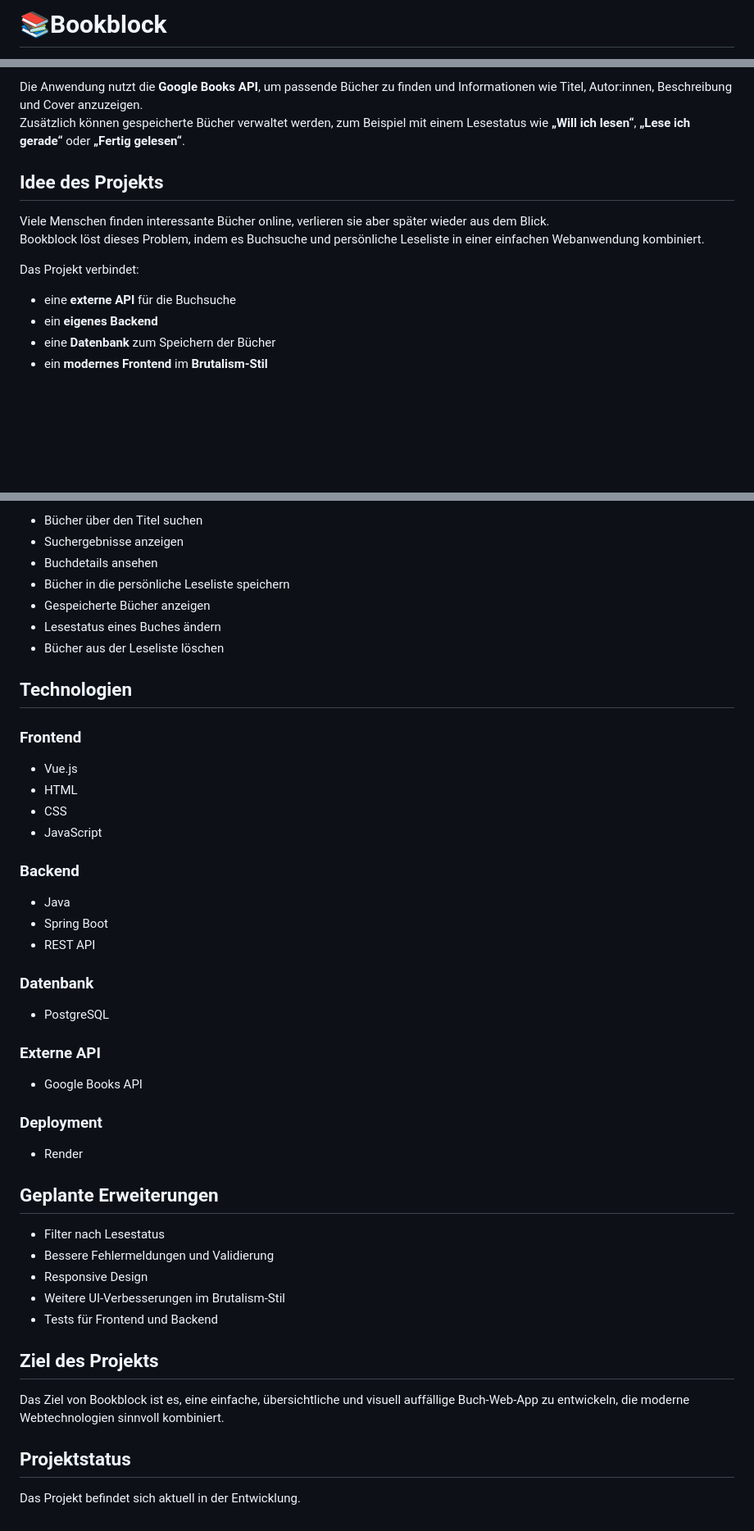
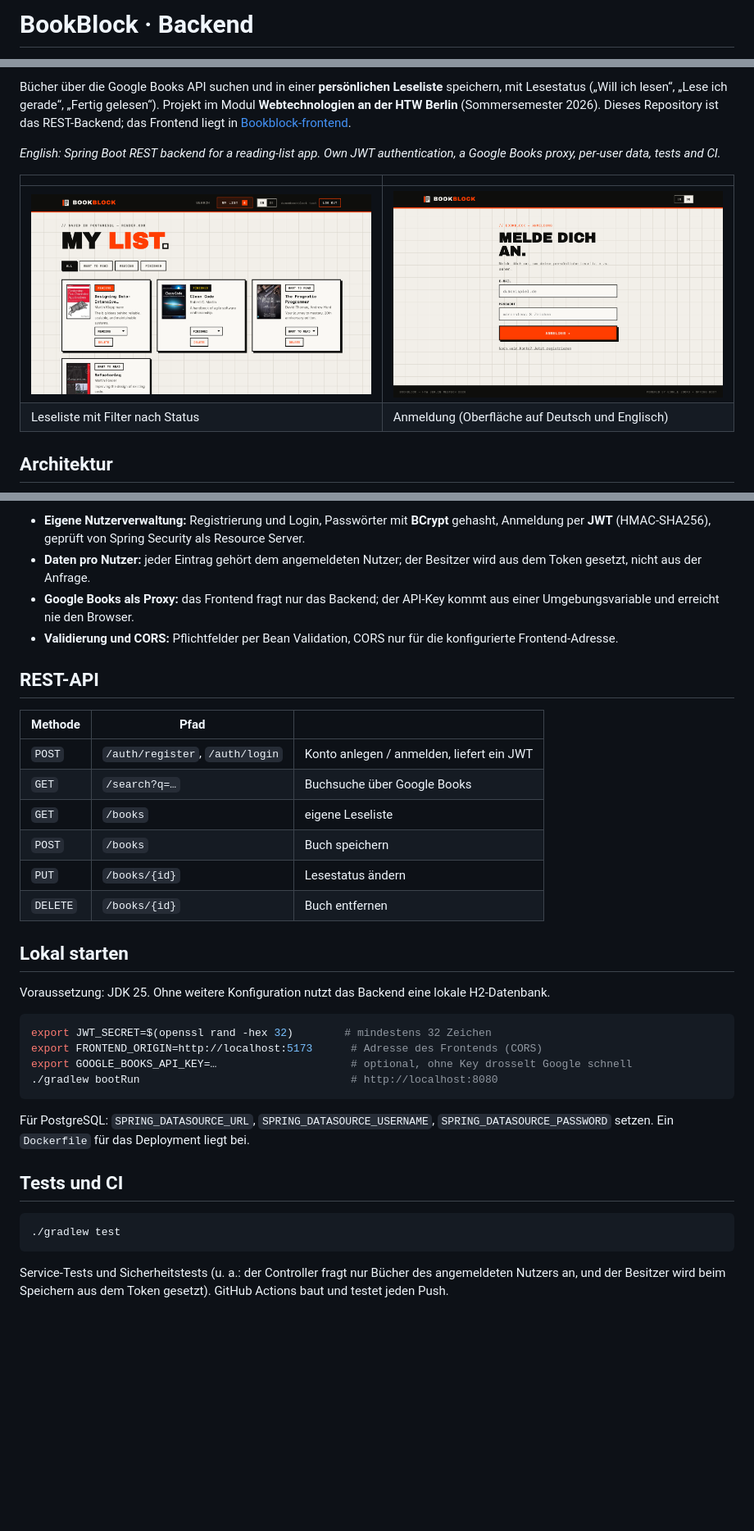
Before and after one commit to mazendrop/bookblock-webtech, a Markdown page: README.md, 3 parts joined by grey strips. Shown at 82% size. Rendered like a GitHub page; pictures changed too: docs/login-de.png (added), docs/reading-list.png (added); blank space fills up the shorter version.

Commit message:
README: overview, screenshots and how to run

````diff
--- a/README.md
+++ b/README.md
@@ -1,2 +1,2 @@
-# 📚Bookblock
+# BookBlock · Backend
 
@@ -4,15 +4,15 @@ Bookblock ist eine Webanwendung, mit der Benutzer:innen Bücher suchen, Buchinfo
 
-Die Anwendung nutzt die **Google Books API**, um passende Bücher zu finden und Informationen wie Titel, Autor:innen, Beschreibung und Cover anzuzeigen.
-Zusätzlich können gespeicherte Bücher verwaltet werden, zum Beispiel mit einem Lesestatus wie **„Will ich lesen“**, **„Lese ich gerade“** oder **„Fertig gelesen“**.
+Bücher über die Google Books API suchen und in einer **persönlichen Leseliste** speichern, mit Lesestatus
+(„Will ich lesen“, „Lese ich gerade“, „Fertig gelesen“). Projekt im Modul **Webtechnologien an der HTW Berlin**
+(Sommersemester 2026). Dieses Repository ist das REST-Backend; das Frontend liegt in
+[Bookblock-frontend](https://github.com/mazendrop/Bookblock-frontend).
 
-## Idee des Projekts
+*English: Spring Boot REST backend for a reading-list app. Own JWT authentication, a Google Books proxy, per-user data, tests and CI.*
 
-Viele Menschen finden interessante Bücher online, verlieren sie aber später wieder aus dem Blick.
-Bookblock löst dieses Problem, indem es Buchsuche und persönliche Leseliste in einer einfachen Webanwendung kombiniert.
+| | |
+|---|---|
+| ![Leseliste](docs/reading-list.png) | ![Anmeldung](docs/login-de.png) |
+| Leseliste mit Filter nach Status | Anmeldung (Oberfläche auf Deutsch und Englisch) |
 
-Das Projekt verbindet:
-- eine **externe API** für die Buchsuche
-- ein **eigenes Backend**
-- eine **Datenbank** zum Speichern der Bücher
-- ein **modernes Frontend** im **Brutalism-Stil**
+## Architektur
 
@@ -20,46 +25,40 @@ Das Projekt verbindet:
 
-- Bücher über den Titel suchen
-- Suchergebnisse anzeigen
-- Buchdetails ansehen
-- Bücher in die persönliche Leseliste speichern
-- Gespeicherte Bücher anzeigen
-- Lesestatus eines Buches ändern
-- Bücher aus der Leseliste löschen
+- **Eigene Nutzerverwaltung:** Registrierung und Login, Passwörter mit **BCrypt** gehasht, Anmeldung per
+  **JWT** (HMAC-SHA256), geprüft von Spring Security als Resource Server.
+- **Daten pro Nutzer:** jeder Eintrag gehört dem angemeldeten Nutzer; der Besitzer wird aus dem Token gesetzt, nicht aus der Anfrage.
+- **Google Books als Proxy:** das Frontend fragt nur das Backend; der API-Key kommt aus einer Umgebungsvariable und erreicht nie den Browser.
+- **Validierung und CORS:** Pflichtfelder per Bean Validation, CORS nur für die konfigurierte Frontend-Adresse.
 
-## Technologien
+## REST-API
 
-### Frontend
-- Vue.js
-- HTML
-- CSS
-- JavaScript
+| Methode | Pfad | |
+|---|---|---|
+| `POST` | `/auth/register`, `/auth/login` | Konto anlegen / anmelden, liefert ein JWT |
+| `GET` | `/search?q=…` | Buchsuche über Google Books |
+| `GET` | `/books` | eigene Leseliste |
+| `POST` | `/books` | Buch speichern |
+| `PUT` | `/books/{id}` | Lesestatus ändern |
+| `DELETE` | `/books/{id}` | Buch entfernen |
 
-### Backend
-- Java
-- Spring Boot
-- REST API
+## Lokal starten
 
-### Datenbank
-- PostgreSQL
+Voraussetzung: JDK 25. Ohne weitere Konfiguration nutzt das Backend eine lokale H2-Datenbank.
 
-### Externe API
-- Google Books API
+```bash
+export JWT_SECRET=$(openssl rand -hex 32)        # mindestens 32 Zeichen
+export FRONTEND_ORIGIN=http://localhost:5173      # Adresse des Frontends (CORS)
+export GOOGLE_BOOKS_API_KEY=…                     # optional, ohne Key drosselt Google schnell
+./gradlew bootRun                                 # http://localhost:8080
+```
 
-### Deployment
-- Render
+Für PostgreSQL: `SPRING_DATASOURCE_URL`, `SPRING_DATASOURCE_USERNAME`, `SPRING_DATASOURCE_PASSWORD` setzen.
+Ein `Dockerfile` für das Deployment liegt bei.
 
-## Geplante Erweiterungen
+## Tests und CI
 
-- Filter nach Lesestatus
-- Bessere Fehlermeldungen und Validierung
-- Responsive Design
-- Weitere UI-Verbesserungen im Brutalism-Stil
-- Tests für Frontend und Backend
+```bash
+./gradlew test
+```
 
-## Ziel des Projekts
-
-Das Ziel von Bookblock ist es, eine einfache, übersichtliche und visuell auffällige Buch-Web-App zu entwickeln, die moderne Webtechnologien sinnvoll kombiniert.
-
-## Projektstatus
-
-Das Projekt befindet sich aktuell in der Entwicklung.
+Service-Tests und Sicherheitstests (u. a.: der Controller fragt nur Bücher des angemeldeten Nutzers an, und der
+Besitzer wird beim Speichern aus dem Token gesetzt). GitHub Actions baut und testet jeden Push.
````
Also changed, not shown: other parts of README.md (+7 -2 lines).
